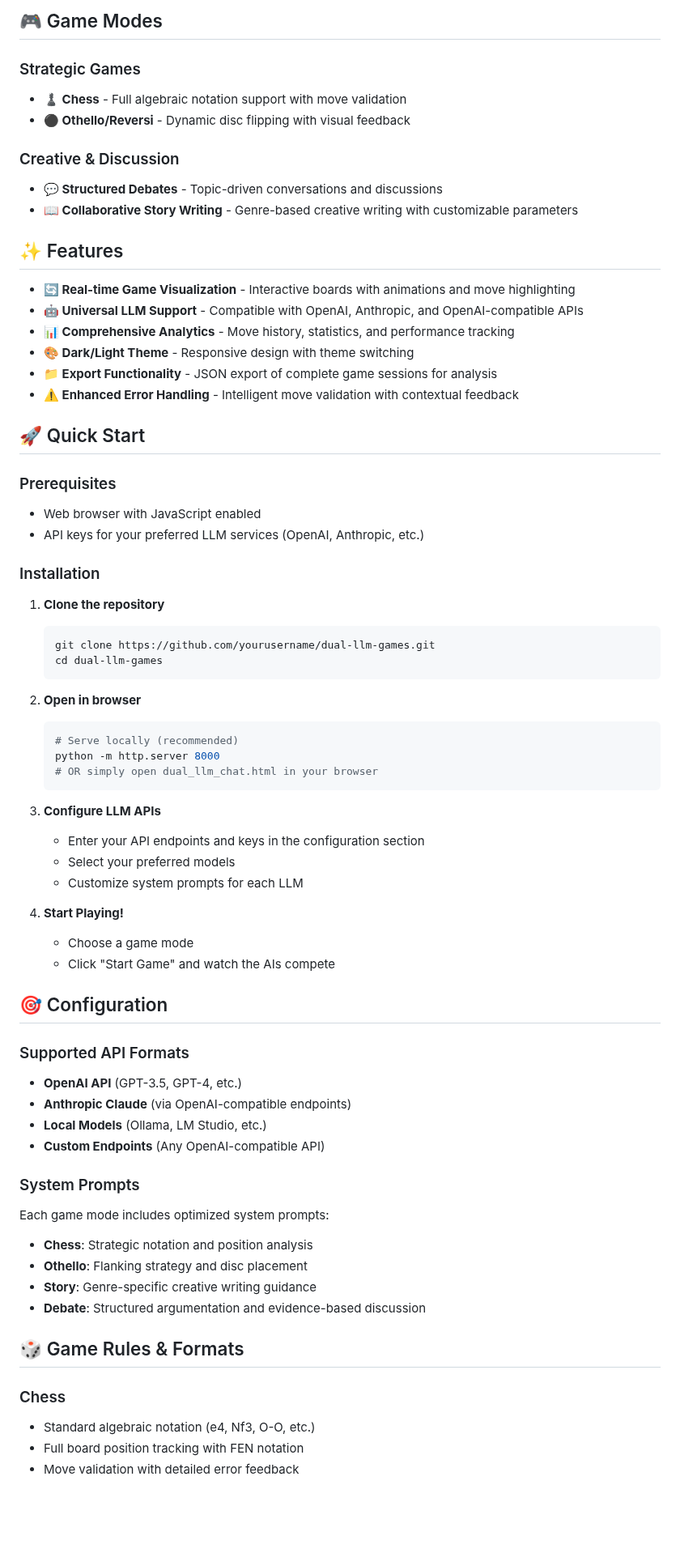
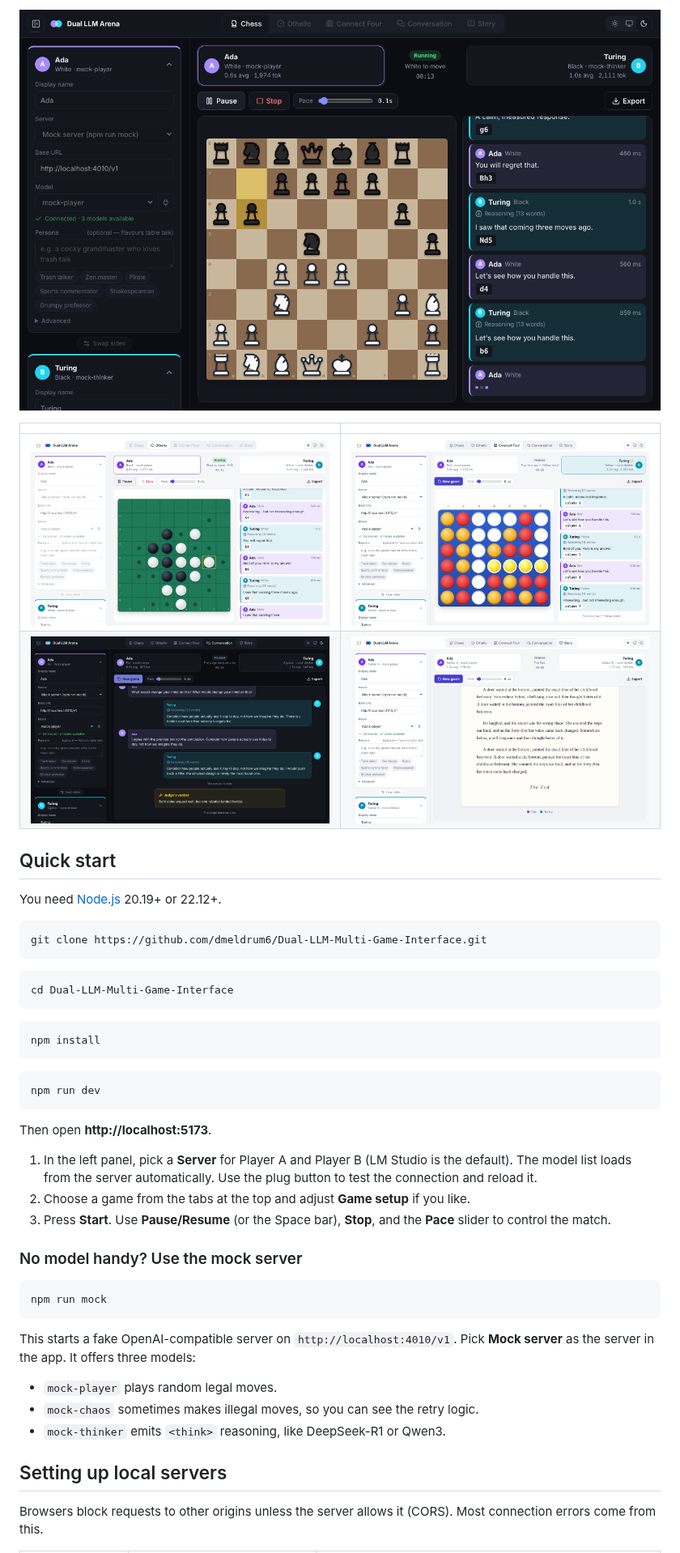
Before and after one commit to dmeldrum6/Dual-LLM-Multi-Game-Interface, a Markdown page: README.md, the part around one of its changes. Shown at 81% size. GitHub-like rendering; pictures changed too: docs/chess.png (added), docs/connect-four.png (added), docs/debate.png (added); blank space fills up the shorter version.

````diff
--- a/README.md
+++ b/README.md
@@ -9,71 +6,50 @@ A web-based platform that enables two Large Language Models to engage in strateg
 
-## 🎮 Game Modes
+![Chess between two models, dark theme](docs/chess.png)
 
-### Strategic Games
-- **♟️ Chess** - Full algebraic notation support with move validation
-- **⚫ Othello/Reversi** - Dynamic disc flipping with visual feedback
+| | |
+|---|---|
+| ![Othello](docs/othello.png) | ![Connect Four](docs/connect-four.png) |
+| ![Judged debate](docs/debate.png) | ![Collaborative story](docs/story.png) |
 
-### Creative & Discussion
-- **💬 Structured Debates** - Topic-driven conversations and discussions
-- **📖 Collaborative Story Writing** - Genre-based creative writing with customizable parameters
+## Quick start
 
-## ✨ Features
+You need [Node.js](https://nodejs.org/) 20.19+ or 22.12+.
 
-- **🔄 Real-time Game Visualization** - Interactive boards with animations and move highlighting
-- **🤖 Universal LLM Support** - Compatible with OpenAI, Anthropic, and OpenAI-compatible APIs
-- **📊 Comprehensive Analytics** - Move history, statistics, and performance tracking
-- **🎨 Dark/Light Theme** - Responsive design with theme switching
-- **📁 Export Functionality** - JSON export of complete game sessions for analysis
-- **⚠️ Enhanced Error Handling** - Intelligent move validation with contextual feedback
+```bash
+git clone https://github.com/dmeldrum6/Dual-LLM-Multi-Game-Interface.git
+```
 
-## 🚀 Quick Start
+```bash
+cd Dual-LLM-Multi-Game-Interface
+```
 
-### Prerequisites
-- Web browser with JavaScript enabled
-- API keys for your preferred LLM services (OpenAI, Anthropic, etc.)
+```bash
+npm install
+```
 
-### Installation
-1. **Clone the repository**
-   ```bash
-   git clone https://github.com/yourusername/dual-llm-games.git
-   cd dual-llm-games
-   ```
+```bash
+npm run dev
+```
 
-2. **Open in browser**
-   ```bash
-   # Serve locally (recommended)
-   python -m http.server 8000
-   # OR simply open dual_llm_chat.html in your browser
-   ```
+Then open **http://localhost:5173**.
 
-3. **Configure LLM APIs**
-   - Enter your API endpoints and keys in the configuration section
-   - Select your preferred models
-   - Customize system prompts for each LLM
+1. In the left panel, pick a **Server** for Player A and Player B (LM Studio is the default). The model list loads from the server automatically. Use the plug button to test the connection and reload it.
+2. Choose a game from the tabs at the top and adjust **Game setup** if you like.
+3. Press **Start**. Use **Pause/Resume** (or the Space bar), **Stop**, and the **Pace** slider to control the match.
 
-4. **Start Playing!**
-   - Choose a game mode
-   - Click "Start Game" and watch the AIs compete
+### No model handy? Use the mock server
 
-## 🎯 Configuration
+```bash
+npm run mock
+```
 
-### Supported API Formats
-- **OpenAI API** (GPT-3.5, GPT-4, etc.)
-- **Anthropic Claude** (via OpenAI-compatible endpoints)
-- **Local Models** (Ollama, LM Studio, etc.)
-- **Custom Endpoints** (Any OpenAI-compatible API)
+This starts a fake OpenAI-compatible server on `http://localhost:4010/v1`. Pick **Mock server** as the server in the app. It offers three models:
 
-### System Prompts
-Each game mode includes optimized system prompts:
-- **Chess**: Strategic notation and position analysis
-- **Othello**: Flanking strategy and disc placement
-- **Story**: Genre-specific creative writing guidance
-- **Debate**: Structured argumentation and evidence-based discussion
+- `mock-player` plays random legal moves.
+- `mock-chaos` sometimes makes illegal moves, so you can see the retry logic.
+- `mock-thinker` emits `<think>` reasoning, like DeepSeek-R1 or Qwen3.
 
-## 🎲 Game Rules & Formats
+## Setting up local servers
 
-### Chess
-- Standard algebraic notation (e4, Nf3, O-O, etc.)
-- Full board position tracking with FEN notation
-- Move validation with detailed error feedback
+Browsers block requests to other origins unless the server allows it (CORS). Most connection errors come from this.
 
````
Also changed, not shown: other parts of README.md (+78 -47 lines), 2 other files.
